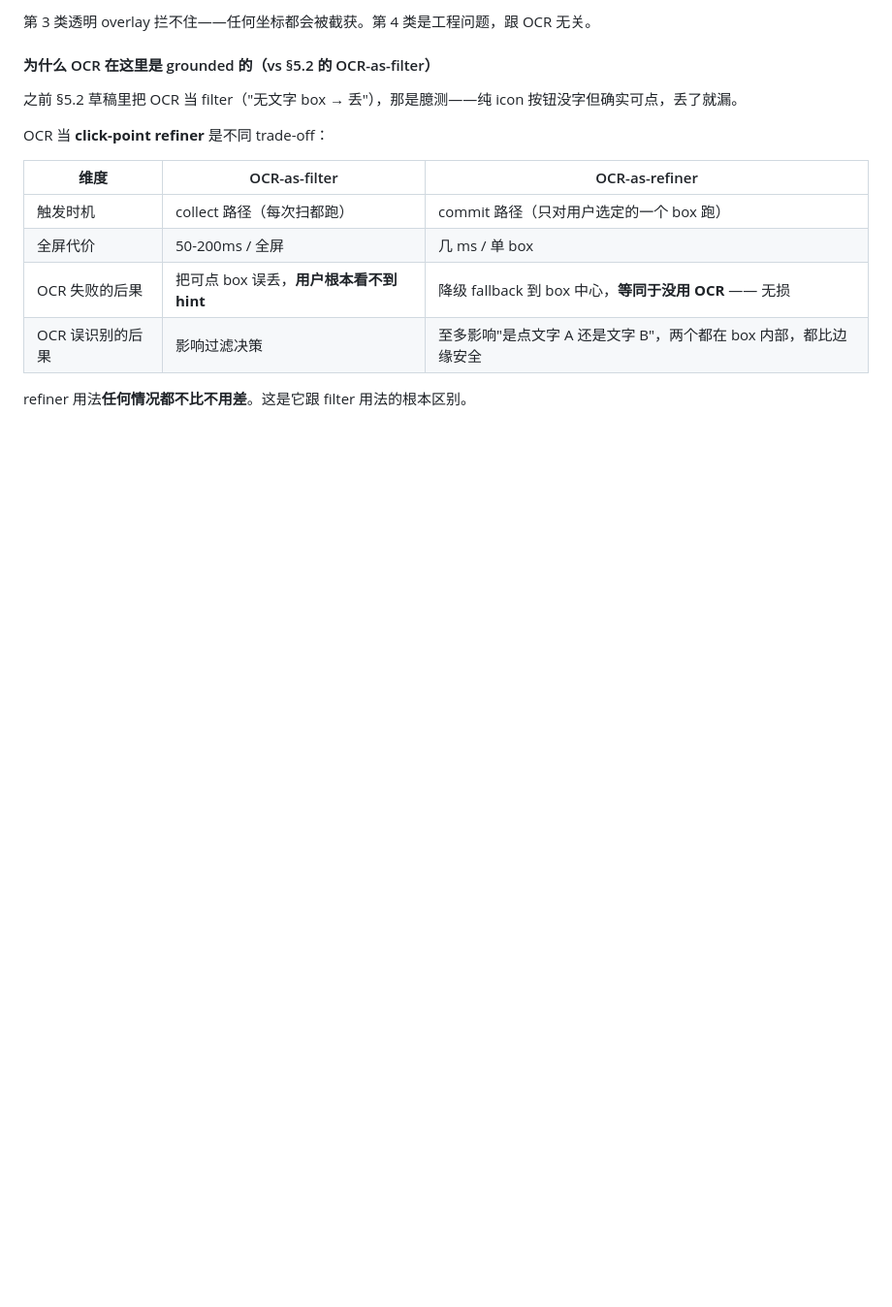
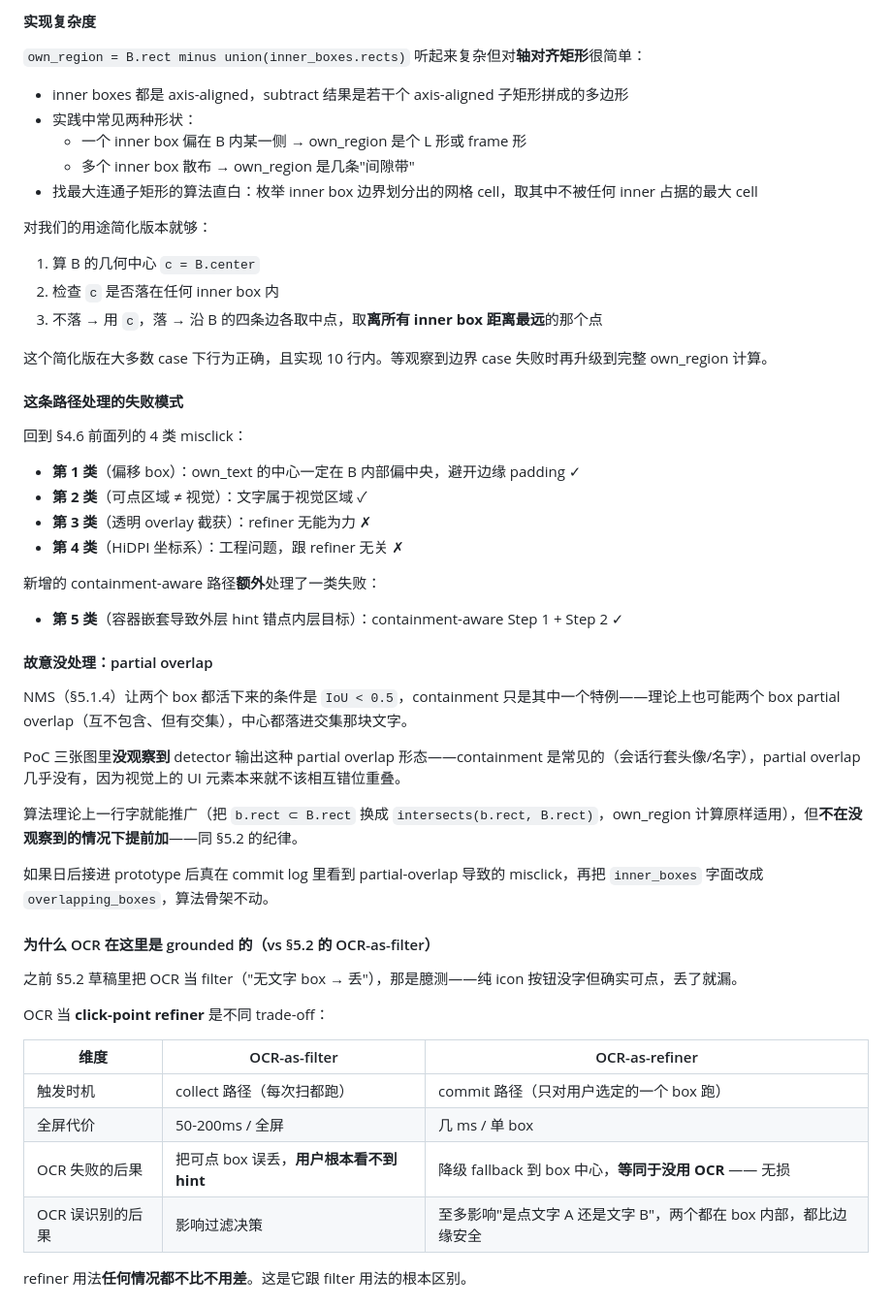
Before and after one commit to Njuhobby/keyway, a Markdown page: prototype/specs/omniparser-fallback-design.md, the part around one of its changes. Shown at 97% size. Rendered like a GitHub page; blank space fills up the shorter version.

```diff
--- a/prototype/specs/omniparser-fallback-design.md
+++ b/prototype/specs/omniparser-fallback-design.md
@@ -185,5 +228,44 @@ commit OP-only target:
 
-第 3 类透明 overlay 拦不住——任何坐标都会被截获。第 4 类是工程问题，跟 OCR 无关。
+#### 实现复杂度
+
+`own_region = B.rect minus union(inner_boxes.rects)` 听起来复杂但对**轴对齐矩形**很简单：
+
+- inner boxes 都是 axis-aligned，subtract 结果是若干个 axis-aligned 子矩形拼成的多边形
+- 实践中常见两种形状：
+  - 一个 inner box 偏在 B 内某一侧 → own_region 是个 L 形或 frame 形
+  - 多个 inner box 散布 → own_region 是几条"间隙带"
+- 找最大连通子矩形的算法直白：枚举 inner box 边界划分出的网格 cell，取其中不被任何 inner 占据的最大 cell
+
+对我们的用途简化版本就够：
+
+1. 算 B 的几何中心 `c = B.center`
+2. 检查 `c` 是否落在任何 inner box 内
+3. 不落 → 用 `c`，落 → 沿 B 的四条边各取中点，取**离所有 inner box 距离最远**的那个点
+
+这个简化版在大多数 case 下行为正确，且实现 10 行内。等观察到边界 case 失败时再升级到完整 own_region 计算。
+
+#### 这条路径处理的失败模式
+
+回到 §4.6 前面列的 4 类 misclick：
+
+- **第 1 类**（偏移 box）：own_text 的中心一定在 B 内部偏中央，避开边缘 padding ✓
+- **第 2 类**（可点区域 ≠ 视觉）：文字属于视觉区域 ✓
+- **第 3 类**（透明 overlay 截获）：refiner 无能为力 ✗
+- **第 4 类**（HiDPI 坐标系）：工程问题，跟 refiner 无关 ✗
+
+新增的 containment-aware 路径**额外**处理了一类失败：
+
+- **第 5 类**（容器嵌套导致外层 hint 错点内层目标）：containment-aware Step 1 + Step 2 ✓
+
+#### 故意没处理：partial overlap
+
+NMS（§5.1.4）让两个 box 都活下来的条件是 `IoU < 0.5`，containment 只是其中一个特例——理论上也可能两个 box partial overlap（互不包含、但有交集），中心都落进交集那块文字。
+
+PoC 三张图里**没观察到** detector 输出这种 partial overlap 形态——containment 是常见的（会话行套头像/名字），partial overlap 几乎没有，因为视觉上的 UI 元素本来就不该相互错位重叠。
+
+算法理论上一行字就能推广（把 `b.rect ⊂ B.rect` 换成 `intersects(b.rect, B.rect)`，own_region 计算原样适用），但**不在没观察到的情况下提前加**——同 §5.2 的纪律。
+
+如果日后接进 prototype 后真在 commit log 里看到 partial-overlap 导致的 misclick，再把 `inner_boxes` 字面改成 `overlapping_boxes`，算法骨架不动。
 
 #### 为什么 OCR 在这里是 grounded 的（vs §5.2 的 OCR-as-filter）
 
```
Also changed, not shown: other parts of prototype/specs/omniparser-fallback-design.md (+56 -13 lines).
